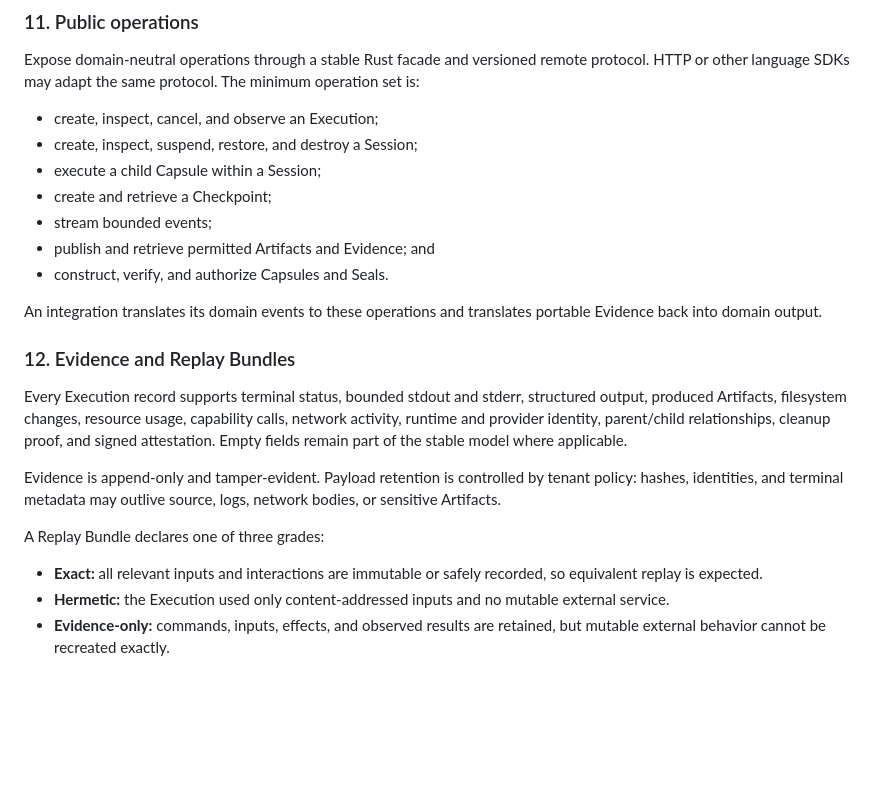
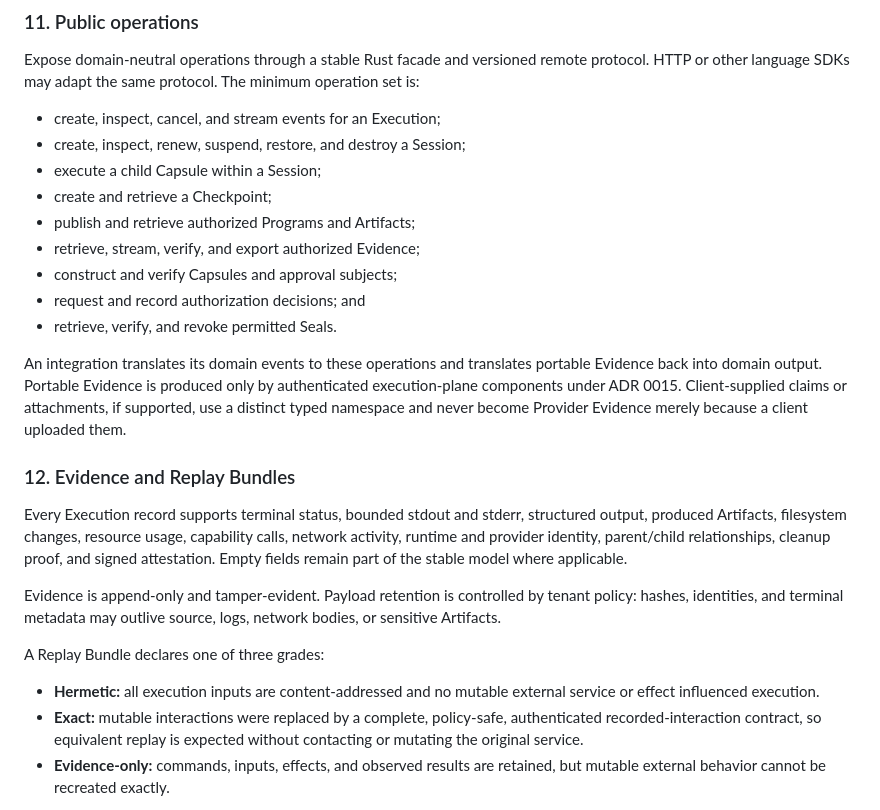
Before and after one commit to runtrue/runtrue, a Markdown page: docs/adr/0007-generic-trust-preserving-execution.md, the part around the change. Rendered like a GitHub page; blank space fills up the shorter version.

Commit message:
Clarify execution operation boundaries

```diff
--- a/docs/adr/0007-generic-trust-preserving-execution.md
+++ b/docs/adr/0007-generic-trust-preserving-execution.md
@@ -250,16 +250,21 @@ Expose domain-neutral operations through a stable Rust facade and versioned
 remote protocol. HTTP or other language SDKs may adapt the same protocol. The
 minimum operation set is:
 
-- create, inspect, cancel, and observe an Execution;
-- create, inspect, suspend, restore, and destroy a Session;
+- create, inspect, cancel, and stream events for an Execution;
+- create, inspect, renew, suspend, restore, and destroy a Session;
 - execute a child Capsule within a Session;
 - create and retrieve a Checkpoint;
-- stream bounded events;
-- publish and retrieve permitted Artifacts and Evidence; and
-- construct, verify, and authorize Capsules and Seals.
+- publish and retrieve authorized Programs and Artifacts;
+- retrieve, stream, verify, and export authorized Evidence;
+- construct and verify Capsules and approval subjects;
+- request and record authorization decisions; and
+- retrieve, verify, and revoke permitted Seals.
 
 An integration translates its domain events to these operations and translates
-portable Evidence back into domain output.
+portable Evidence back into domain output. Portable Evidence is produced only
+by authenticated execution-plane components under ADR 0015. Client-supplied
+claims or attachments, if supported, use a distinct typed namespace and never
+become Provider Evidence merely because a client uploaded them.
 
 ### 12. Evidence and Replay Bundles
 
@@ -275,10 +280,11 @@ logs, network bodies, or sensitive Artifacts.
 
 A Replay Bundle declares one of three grades:
 
-- **Exact:** all relevant inputs and interactions are immutable or safely
-  recorded, so equivalent replay is expected.
-- **Hermetic:** the Execution used only content-addressed inputs and no mutable
-  external service.
+- **Hermetic:** all execution inputs are content-addressed and no mutable
+  external service or effect influenced execution.
+- **Exact:** mutable interactions were replaced by a complete, policy-safe,
+  authenticated recorded-interaction contract, so equivalent replay is
+  expected without contacting or mutating the original service.
 - **Evidence-only:** commands, inputs, effects, and observed results are
   retained, but mutable external behavior cannot be recreated exactly.
 
```
